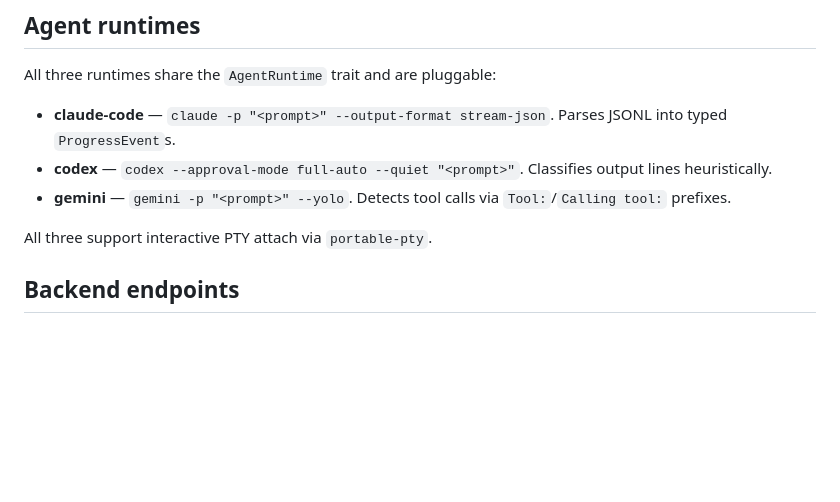
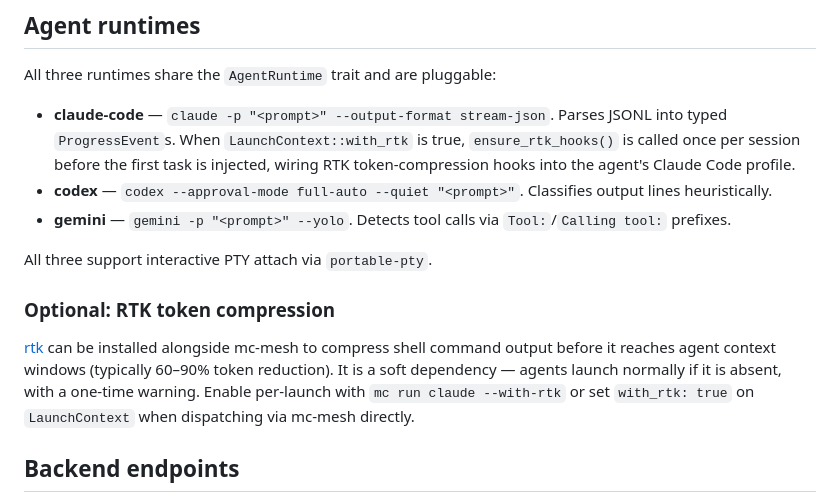
Before and after one commit to missioncontrol-ai/missioncontrol, a Markdown page: integrations/mc-mesh/README.md, the part around the change. GitHub-like rendering; blank space fills up the shorter version.

Commit message:
docs(rtk): document --with-rtk flag and RTK integration in READMEs
Co-Authored-By: Claude Sonnet 4.6 <noreply@anthropic.com>

```diff
--- a/integrations/mc-mesh/README.md
+++ b/integrations/mc-mesh/README.md
@@ -102,11 +102,15 @@ When the backend is unreachable past the grace period, the watchdog transitions
 
 All three runtimes share the `AgentRuntime` trait and are pluggable:
 
-- **claude-code** — `claude -p "<prompt>" --output-format stream-json`. Parses JSONL into typed `ProgressEvent`s.
+- **claude-code** — `claude -p "<prompt>" --output-format stream-json`. Parses JSONL into typed `ProgressEvent`s. When `LaunchContext::with_rtk` is true, `ensure_rtk_hooks()` is called once per session before the first task is injected, wiring RTK token-compression hooks into the agent's Claude Code profile.
 - **codex** — `codex --approval-mode full-auto --quiet "<prompt>"`. Classifies output lines heuristically.
 - **gemini** — `gemini -p "<prompt>" --yolo`. Detects tool calls via `Tool:`/`Calling tool:` prefixes.
 
 All three support interactive PTY attach via `portable-pty`.
+
+### Optional: RTK token compression
+
+[rtk](https://github.com/merlinlabs/rtk) can be installed alongside mc-mesh to compress shell command output before it reaches agent context windows (typically 60–90% token reduction). It is a soft dependency — agents launch normally if it is absent, with a one-time warning. Enable per-launch with `mc run claude --with-rtk` or set `with_rtk: true` on `LaunchContext` when dispatching via mc-mesh directly.
 
 ## Backend endpoints
 
```
Also changed, not shown: integrations/mc/README.md (+4 -4 lines).
